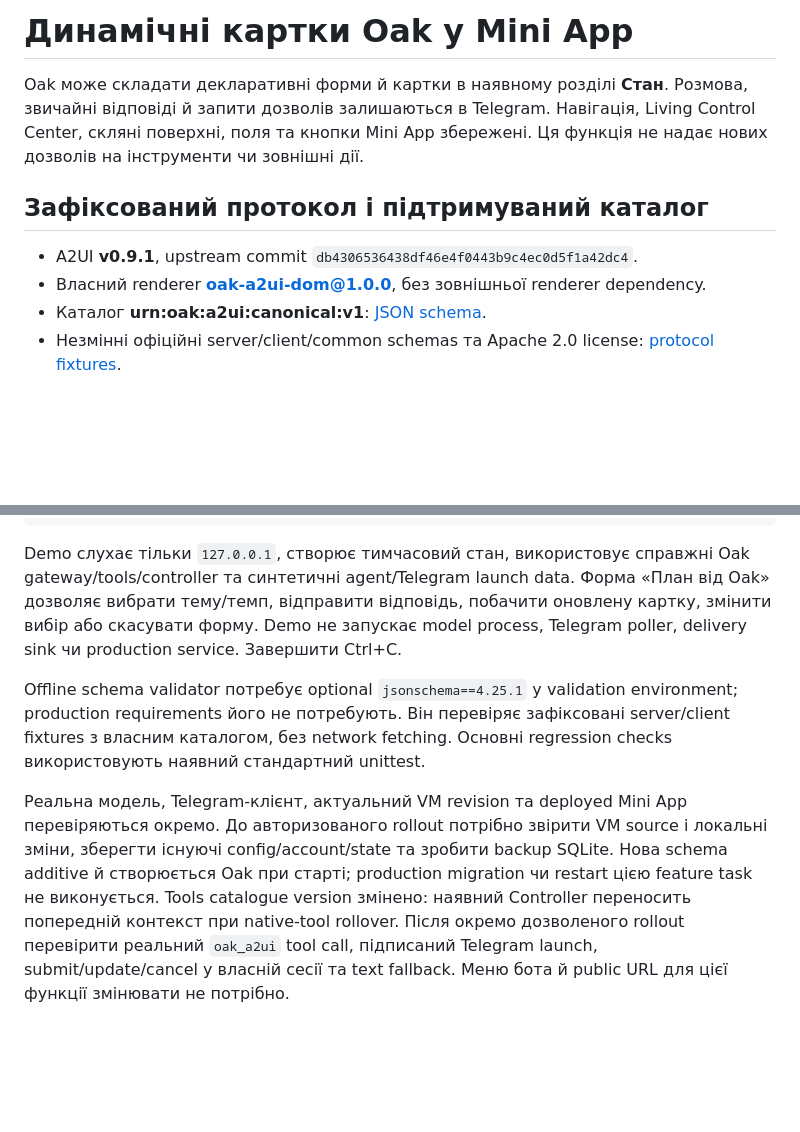
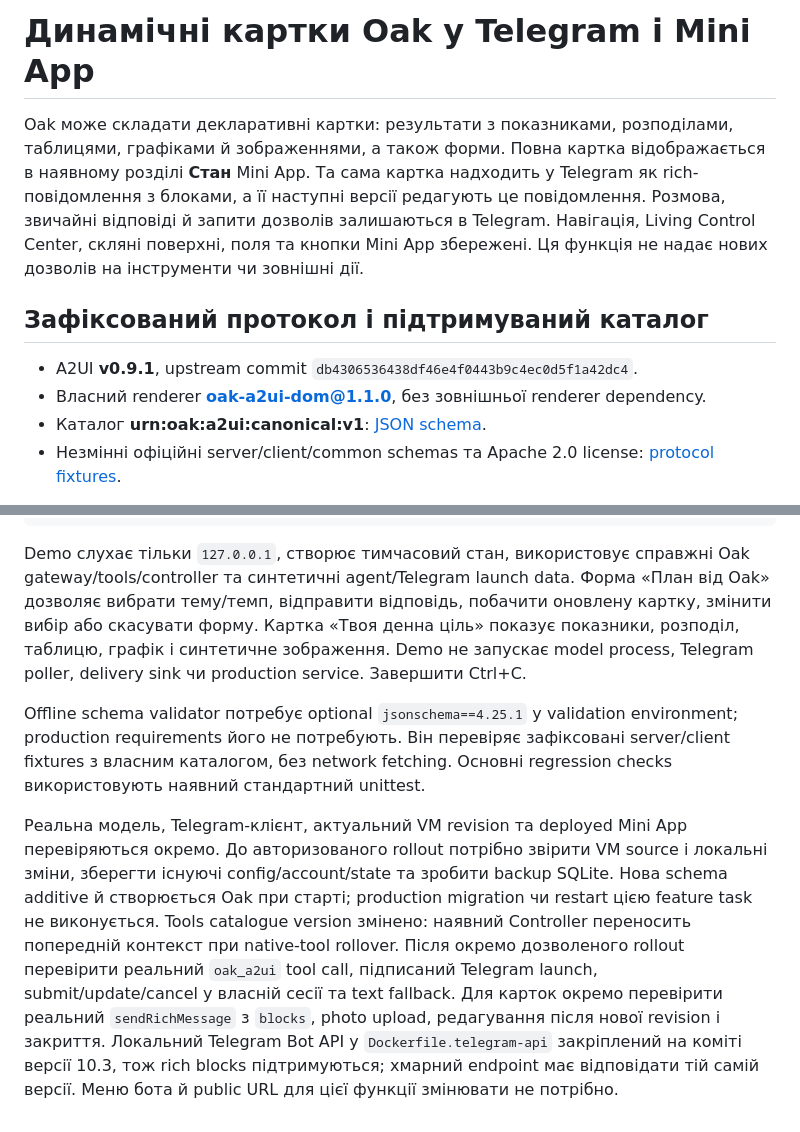
Before and after one commit to xliberty2008x/oak-bot, a Markdown page: docs/a2ui.md, 2 parts joined by grey strips. Drawn GitHub-style; blank space fills up the shorter version.

```diff
--- a/docs/a2ui.md
+++ b/docs/a2ui.md
@@ -1,6 +1,9 @@
-# Динамічні картки Oak у Mini App
+# Динамічні картки Oak у Telegram і Mini App
 
-Oak може складати декларативні форми й картки в наявному розділі **Стан**.
+Oak може складати декларативні картки: результати з показниками, розподілами,
+таблицями, графіками й зображеннями, а також форми. Повна картка відображається
+в наявному розділі **Стан** Mini App. Та сама картка надходить у Telegram як
+rich-повідомлення з блоками, а її наступні версії редагують це повідомлення.
 Розмова, звичайні відповіді й запити дозволів залишаються в Telegram. Навігація,
 Living Control Center, скляні поверхні, поля та кнопки Mini App збережені.
 Ця функція не надає нових дозволів на інструменти чи зовнішні дії.
@@ -9,7 +12,7 @@ Living Control Center, скляні поверхні, поля та кнопки
 
 - A2UI **v0.9.1**, upstream commit
   `db4306536438df46e4f0443b9c4ec0d5f1a42dc4`.
-- Власний renderer **oak-a2ui-dom@1.0.0**, без зовнішньої renderer dependency.
+- Власний renderer **oak-a2ui-dom@1.1.0**, без зовнішньої renderer dependency.
 - Каталог **urn:oak:a2ui:canonical:v1**:
   [JSON schema](../oak/web/a2ui-catalog.json).
 - Незмінні офіційні server/client/common schemas та Apache 2.0 license:
@@ -130,7 +162,8 @@ git diff --check
 Demo слухає тільки `127.0.0.1`, створює тимчасовий стан, використовує справжні
 Oak gateway/tools/controller та синтетичні agent/Telegram launch data.
 Форма «План від Oak» дозволяє вибрати тему/темп, відправити відповідь, побачити
-оновлену картку, змінити вибір або скасувати форму. Demo не запускає model
+оновлену картку, змінити вибір або скасувати форму. Картка «Твоя денна ціль»
+показує показники, розподіл, таблицю, графік і синтетичне зображення. Demo не запускає model
 process, Telegram poller, delivery sink чи production service. Завершити Ctrl+C.
 
 Offline schema validator потребує optional `jsonschema==4.25.1` у validation
@@ -146,4 +179,8 @@ restart цією feature task не виконується. Tools catalogue versi
 наявний Controller переносить попередній контекст при native-tool rollover.
 Після окремо дозволеного rollout перевірити реальний `oak_a2ui` tool call,
 підписаний Telegram launch, submit/update/cancel у власній сесії та text fallback.
+Для карток окремо перевірити реальний `sendRichMessage` з `blocks`, photo upload,
+редагування після нової revision і закриття. Локальний Telegram Bot API у
+`Dockerfile.telegram-api` закріплений на коміті версії 10.3, тож rich blocks
+підтримуються; хмарний endpoint має відповідати тій самій версії.
 Меню бота й public URL для цієї функції змінювати не потрібно.
```
Also changed, not shown: other parts of docs/a2ui.md (+35 -6 lines), README.md (+1 -0 lines), docs/validation.md (+17 -0 lines).
